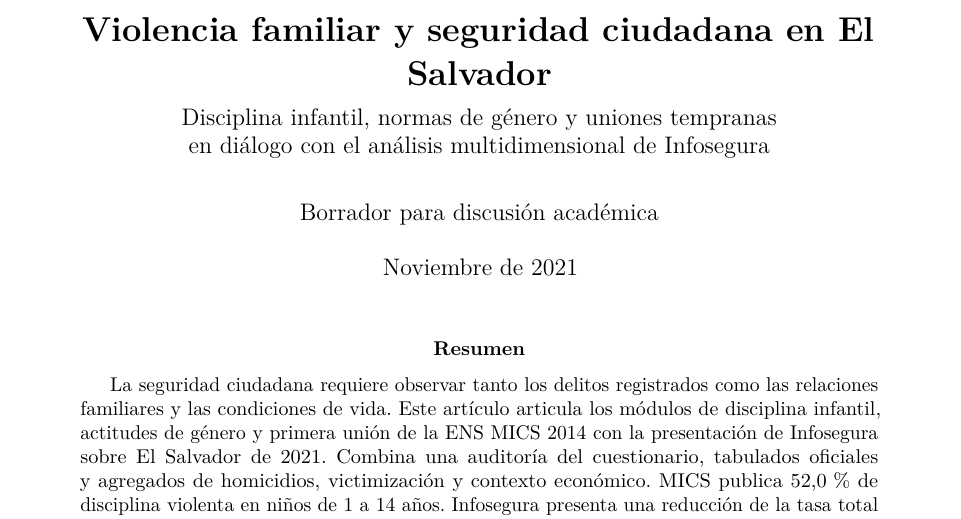
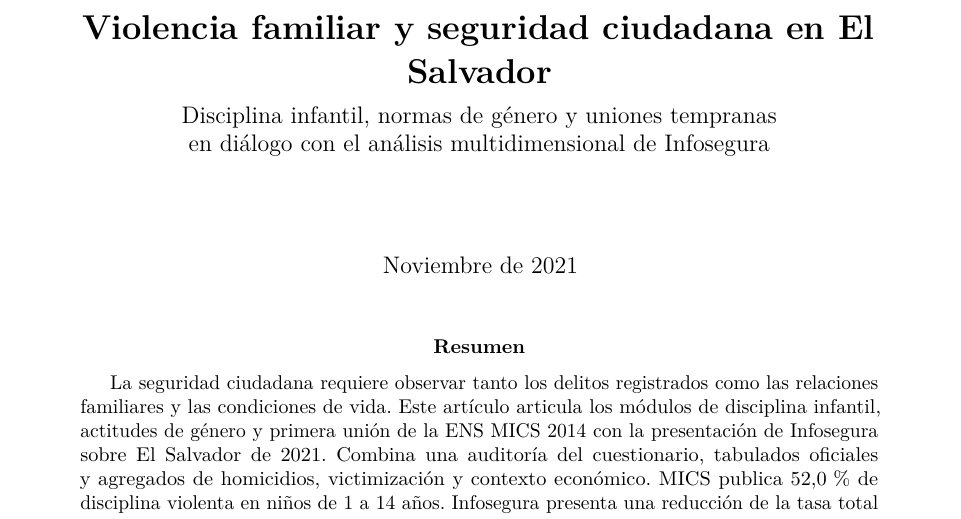
Before and after one commit to vtablas001/Violence_MICS, a LaTeX paper (paper/latex/main.tex): part of page 1 of 20, cut so that both start at the same text. Compiled offline with pdfLaTeX.

Commit message:
Simplify paper header to Infosegura and remove cover draft label

```diff
--- a/paper/latex/main.tex
+++ b/paper/latex/main.tex
@@ -21,7 +21,7 @@
 \usepackage{hyperref}
 \hypersetup{colorlinks=true,linkcolor=black,citecolor=black,urlcolor=teal,
  pdftitle={Violencia familiar y seguridad ciudadana en El Salvador: MICS e Infosegura},
- pdfauthor={Borrador para discusión académica}}
+ pdfauthor={}}
 \definecolor{petroleo}{HTML}{146475}
 \definecolor{gris}{HTML}{52606B}
 \definecolor{ocre}{HTML}{B47530}
@@ -36,7 +36,7 @@
 \setlist{nosep,leftmargin=*}
 \pagestyle{fancy}
 \fancyhf{}
-\fancyhead[L]{\small MICS 2014 e Infosegura 2021}
+\fancyhead[L]{\small Infosegura}
 \fancyhead[R]{\small Violencia y protección}
 \fancyfoot[C]{\small \thepage\ de \pageref{LastPage}}
 \renewcommand{\headrulewidth}{0.3pt}
@@ -50,7 +50,7 @@
 \textbf{Violencia familiar y seguridad ciudadana en El Salvador}\\[0.4em]
 \large Disciplina infantil, normas de género y uniones tempranas\\
 en diálogo con el análisis multidimensional de Infosegura}
-\author{Borrador para discusión académica}
+\author{}
 \date{Noviembre de 2021}
 
 \begin{document}
```
Also changed, not shown: paper/manuscrito_noviembre_2019.md (+0 -2 lines), paper/latex/main.pdf.
